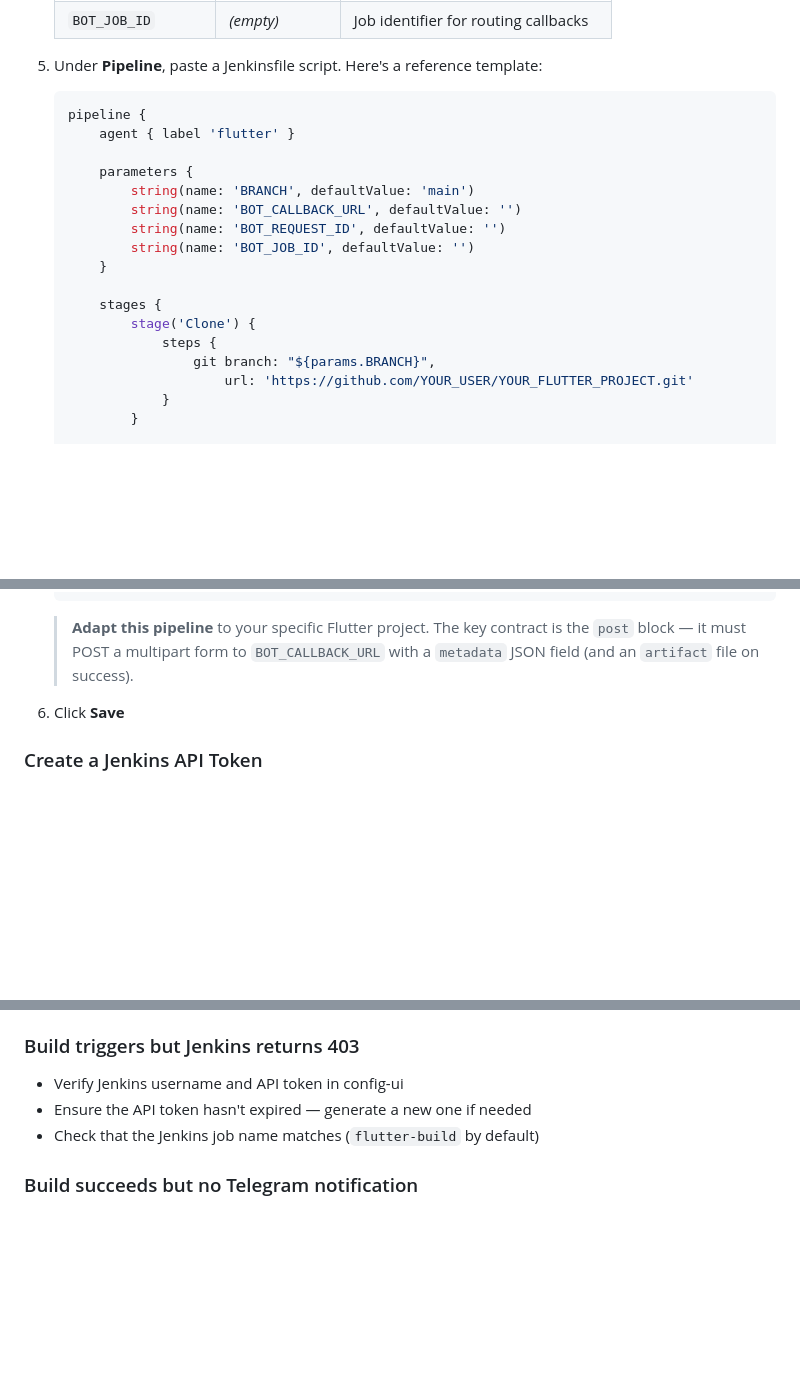
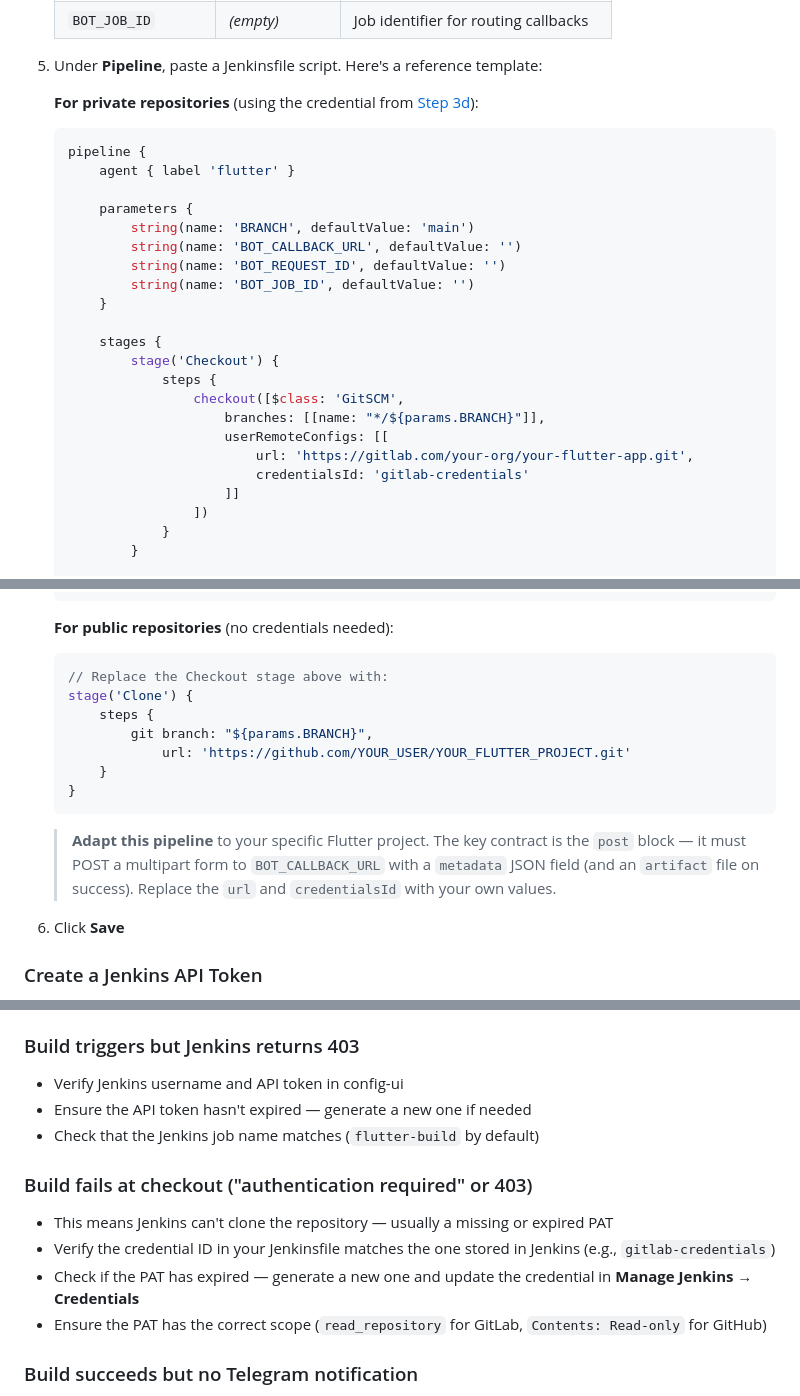
Before and after one commit to VinhNgT/jenkins-flutter-bot, a Markdown page: docs/setup-guide.md, 3 parts joined by grey strips. Drawn GitHub-style; blank space fills up the shorter version.

````diff
--- a/docs/setup-guide.md
+++ b/docs/setup-guide.md
@@ -117,6 +154,8 @@ After saving the node, Jenkins will show the agent's **secret token**. You need
 
 5. Under **Pipeline**, paste a Jenkinsfile script. Here's a reference template:
 
+   **For private repositories** (using the credential from [Step 3d](#3d-add-repository-credentials-private-repos)):
+
    ```groovy
    pipeline {
        agent { label 'flutter' }
@@ -129,10 +168,15 @@ After saving the node, Jenkins will show the agent's **secret token**. You need
        }
 
        stages {
-           stage('Clone') {
+           stage('Checkout') {
                steps {
-                   git branch: "${params.BRANCH}",
-                       url: 'https://github.com/YOUR_USER/YOUR_FLUTTER_PROJECT.git'
+                   checkout([$class: 'GitSCM',
+                       branches: [[name: "*/${params.BRANCH}"]],
+                       userRemoteConfigs: [[
+                           url: 'https://gitlab.com/your-org/your-flutter-app.git',
+                           credentialsId: 'gitlab-credentials'
+                       ]]
+                   ])
                }
            }
 
@@ -179,7 +223,19 @@ After saving the node, Jenkins will show the agent's **secret token**. You need
    }
    ```
 
-   > **Adapt this pipeline** to your specific Flutter project. The key contract is the `post` block — it must POST a multipart form to `BOT_CALLBACK_URL` with a `metadata` JSON field (and an `artifact` file on success).
+   **For public repositories** (no credentials needed):
+
+   ```groovy
+   // Replace the Checkout stage above with:
+   stage('Clone') {
+       steps {
+           git branch: "${params.BRANCH}",
+               url: 'https://github.com/YOUR_USER/YOUR_FLUTTER_PROJECT.git'
+       }
+   }
+   ```
+
+   > **Adapt this pipeline** to your specific Flutter project. The key contract is the `post` block — it must POST a multipart form to `BOT_CALLBACK_URL` with a `metadata` JSON field (and an `artifact` file on success). Replace the `url` and `credentialsId` with your own values.
 
 6. Click **Save**
 
@@ -345,6 +401,13 @@ docker compose logs config-ui
 - Ensure the API token hasn't expired — generate a new one if needed
 - Check that the Jenkins job name matches (`flutter-build` by default)
 
+### Build fails at checkout ("authentication required" or 403)
+
+- This means Jenkins can't clone the repository — usually a missing or expired PAT
+- Verify the credential ID in your Jenkinsfile matches the one stored in Jenkins (e.g., `gitlab-credentials`)
+- Check if the PAT has expired — generate a new one and update the credential in **Manage Jenkins → Credentials**
+- Ensure the PAT has the correct scope (`read_repository` for GitLab, `Contents: Read-only` for GitHub)
+
 ### Build succeeds but no Telegram notification
 
 - The `BOT_CALLBACK_URL` in the Jenkins pipeline must POST back to `http://tg-bot:9090/webhook/build-complete`
````
Also changed, not shown: other parts of docs/setup-guide.md (+39 -2 lines), apps/tg-jenkins-bot/README.md (+10 -0 lines).
